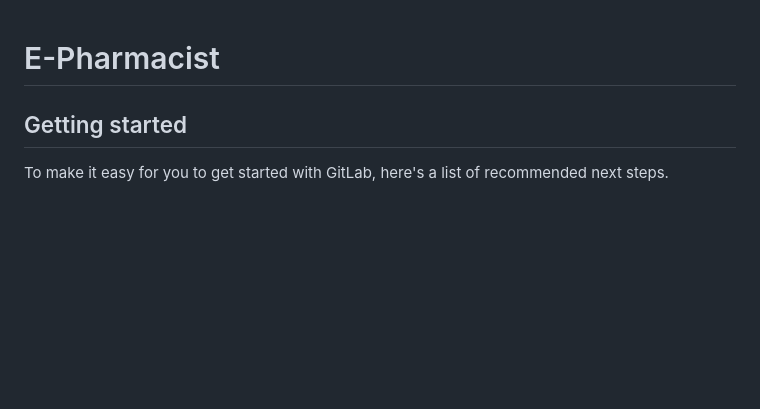
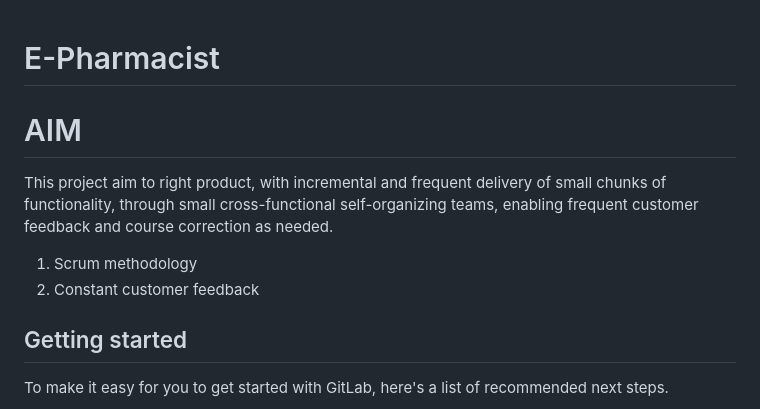
Before and after one commit to pemachozom/E-Pharmacy, a Markdown page: README.md, the part around the change. Rendered like a GitHub page; blank space fills up the shorter version.

Commit message:
Add Project Aim to README

```diff
--- a/README.md
+++ b/README.md
@@ -1,4 +1,10 @@
 # E-Pharmacist
+
+# AIM
+This project aim to right product, with incremental and frequent delivery of small chunks of functionality, through small cross-functional self-organizing teams, enabling frequent customer feedback and course correction as needed.
+
+1. Scrum methodology
+1. Constant customer feedback
 
 
 
```
